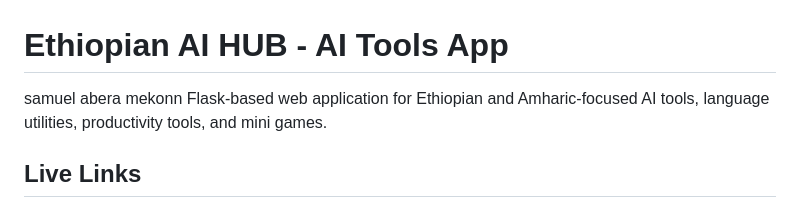
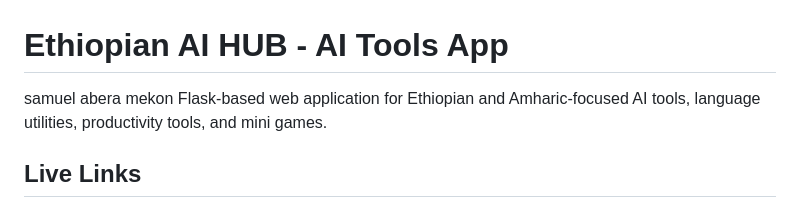
Before and after one commit to samuelabera21/Samuel_AI_Tools_App, a Markdown page: README.md, the part around the change. Rendered like a GitHub page.

```diff
--- a/README.md
+++ b/README.md
@@ -1,5 +1,5 @@
 # Ethiopian AI HUB - AI Tools App
-samuel abera mekonn
+samuel abera mekon
 Flask-based web application for Ethiopian and Amharic-focused AI tools, language utilities, productivity tools, and mini games.
 
 ## Live Links
```
